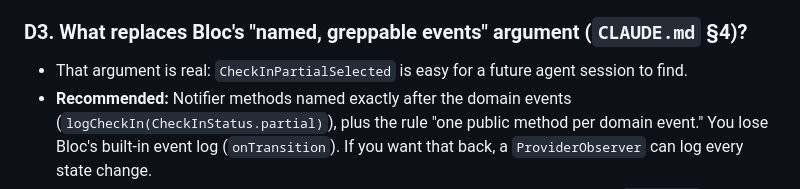
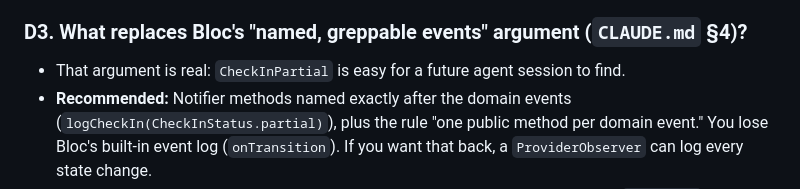
Before and after one commit to jnnabugwu/steady, a Markdown page: docs/freezed_riverpod_migration.md, the part around the change. Rendered like a GitHub page.

Commit message:
Update docs/freezed_riverpod_migration.md
Co-authored-by: cubic-dev-ai[bot] <191113872+cubic-dev-ai[bot]@users.noreply.github.com>

```diff
--- a/docs/freezed_riverpod_migration.md
+++ b/docs/freezed_riverpod_migration.md
@@ -40,7 +40,7 @@ Write your answer to each in `docs/technical_decisions.md` before touching code.
 - **Later:** when the SwiftData/HealthKit channels arrive, add freezed + `json_serializable` **DTOs in the `*_data` packages** (map ↔ DTO ↔ entity). Domain entities don't get `fromJson`; the domain shouldn't know the wire format.
 
 ### D3. What replaces Bloc's "named, greppable events" argument (`CLAUDE.md` §4)?
-- That argument is real: `CheckInPartialSelected` is easy for a future agent session to find.
+- That argument is real: `CheckInPartial` is easy for a future agent session to find.
 - **Recommended:** Notifier methods named exactly after the domain events (`logCheckIn(CheckInStatus.partial)`), plus the rule "one public method per domain event." You lose Bloc's built-in event log (`onTransition`). If you want that back, a `ProviderObserver` can log every state change.
 - Keep the spirit of "Cubit is fine for pure local UI state": in Riverpod, that's a small `@riverpod` Notifier or plain `StatefulWidget` state.
 
```
